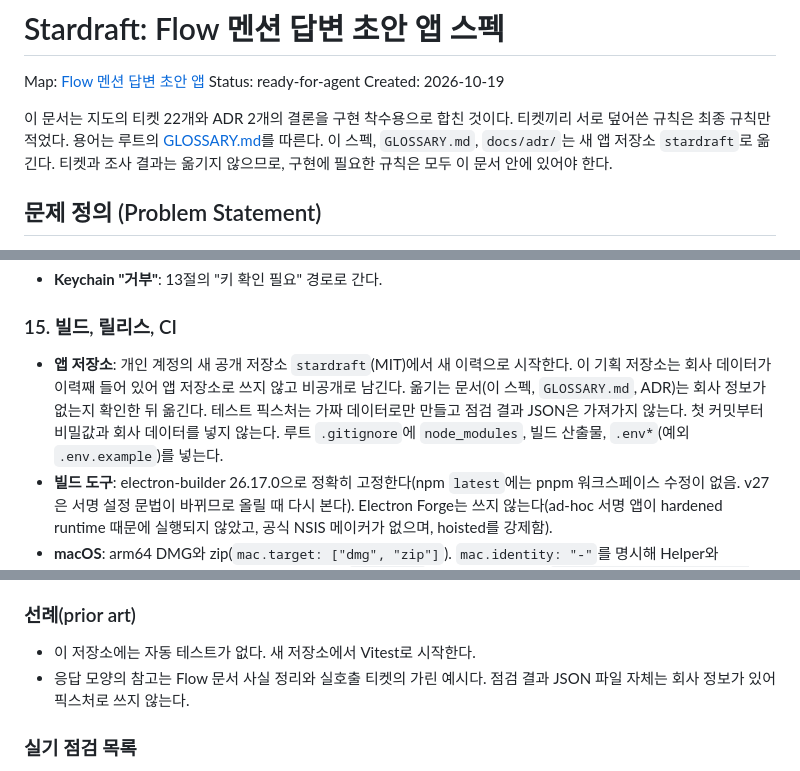
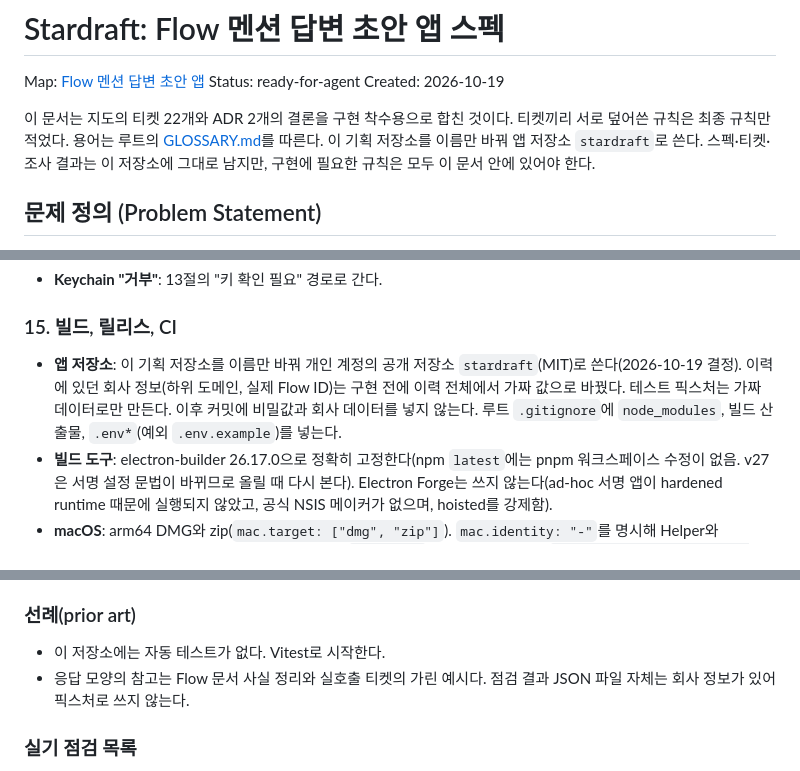
Before and after one commit to code1iners/stardraft, a Markdown page: .scratch/flow-mention-drafter/spec.md, 3 parts joined by grey strips. Drawn GitHub-style.

Commit message:
기획 저장소를 앱 저장소로 쓰는 결정 반영

```diff
--- a/.scratch/flow-mention-drafter/spec.md
+++ b/.scratch/flow-mention-drafter/spec.md
@@ -4,7 +4,7 @@ Map: [Flow 멘션 답변 초안 앱](map.md)
 Status: ready-for-agent
 Created: 2026-10-19
 
-이 문서는 지도의 티켓 22개와 ADR 2개의 결론을 구현 착수용으로 합친 것이다. 티켓끼리 서로 덮어쓴 규칙은 최종 규칙만 적었다. 용어는 루트의 [GLOSSARY.md](../../GLOSSARY.md)를 따른다. 이 스펙, `GLOSSARY.md`, `docs/adr/`는 새 앱 저장소 `stardraft`로 옮긴다. 티켓과 조사 결과는 옮기지 않으므로, 구현에 필요한 규칙은 모두 이 문서 안에 있어야 한다.
+이 문서는 지도의 티켓 22개와 ADR 2개의 결론을 구현 착수용으로 합친 것이다. 티켓끼리 서로 덮어쓴 규칙은 최종 규칙만 적었다. 용어는 루트의 [GLOSSARY.md](../../GLOSSARY.md)를 따른다. 이 기획 저장소를 이름만 바꿔 앱 저장소 `stardraft`로 쓴다. 스펙·티켓·조사 결과는 이 저장소에 그대로 남지만, 구현에 필요한 규칙은 모두 이 문서 안에 있어야 한다.
 
 ## 문제 정의 (Problem Statement)
 
@@ -706,7 +706,7 @@ macOS에서만 쓴다. 아래는 필수 항목이다(0.162.1·0.163.0에서 실
 
 ### 15. 빌드, 릴리스, CI
 
-- **앱 저장소**: 개인 계정의 새 공개 저장소 `stardraft`(MIT)에서 새 이력으로 시작한다. 이 기획 저장소는 회사 데이터가 이력째 들어 있어 앱 저장소로 쓰지 않고 비공개로 남긴다. 옮기는 문서(이 스펙, `GLOSSARY.md`, ADR)는 회사 정보가 없는지 확인한 뒤 옮긴다. 테스트 픽스처는 가짜 데이터로만 만들고 점검 결과 JSON은 가져가지 않는다. 첫 커밋부터 비밀값과 회사 데이터를 넣지 않는다. 루트 `.gitignore`에 `node_modules`, 빌드 산출물, `.env*`(예외 `.env.example`)를 넣는다.
+- **앱 저장소**: 이 기획 저장소를 이름만 바꿔 개인 계정의 공개 저장소 `stardraft`(MIT)로 쓴다(2026-10-19 결정). 이력에 있던 회사 정보(하위 도메인, 실제 Flow ID)는 구현 전에 이력 전체에서 가짜 값으로 바꿨다. 테스트 픽스처는 가짜 데이터로만 만든다. 이후 커밋에 비밀값과 회사 데이터를 넣지 않는다. 루트 `.gitignore`에 `node_modules`, 빌드 산출물, `.env*`(예외 `.env.example`)를 넣는다.
 - **빌드 도구**: electron-builder 26.17.0으로 정확히 고정한다(npm `latest`에는 pnpm 워크스페이스 수정이 없음. v27은 서명 설정 문법이 바뀌므로 올릴 때 다시 본다). Electron Forge는 쓰지 않는다(ad-hoc 서명 앱이 hardened runtime 때문에 실행되지 않았고, 공식 NSIS 메이커가 없으며, hoisted를 강제함).
 - **macOS**: arm64 DMG와 zip(`mac.target: ["dmg", "zip"]`). `mac.identity: "-"`를 명시해 Helper와 Framework까지 번들 전체를 ad-hoc 서명한다. `afterSign`에서 **최상위 번들만** `designated => identifier "app.squadify.stardraft"`로 다시 서명한다. `mac.requirements`는 쓰지 않는다(중첩 코드까지 깨짐). `LSUIElement`로 Dock 아이콘을 숨긴다.
 - **Windows**: x64 NSIS 원클릭 설치 파일. 관리자 권한 없이 사용자별로 설치하고 설치 위치는 묻지 않는다. 바로가기에 AppUserModelID가 들어간다. `nsis.artifactName`은 `${productName}-Setup-${version}.${ext}`(파일 이름에서 공백 제거). 서명 자리는 `win.azureSignOptions`와 `signExts: [".dll", ".node"]`이고 `AZURE_*` 비밀값이 있을 때만 켜진다. 지금은 미서명이다.
@@ -784,7 +784,7 @@ macOS에서만 쓴다. 아래는 필수 항목이다(0.162.1·0.163.0에서 실
 
 ### 선례(prior art)
 
-- 이 저장소에는 자동 테스트가 없다. 새 저장소에서 Vitest로 시작한다.
+- 이 저장소에는 자동 테스트가 없다. Vitest로 시작한다.
 - 응답 모양의 참고는 Flow 문서 사실 정리와 실호출 티켓의 가린 예시다. 점검 결과 JSON 파일 자체는 회사 정보가 있어 픽스처로 쓰지 않는다.
 
 ### 실기 점검 목록
```
Also changed, not shown: other parts of .scratch/flow-mention-drafter/spec.md (+1 -1 lines), 2 other files.
